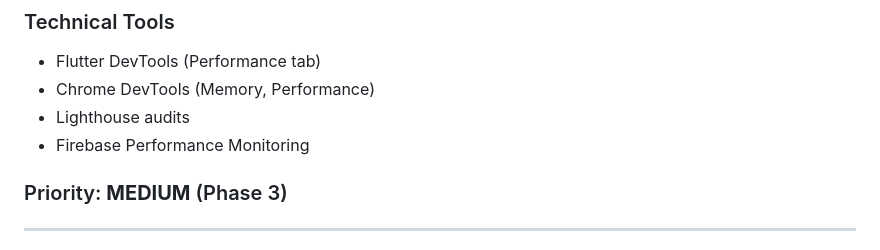
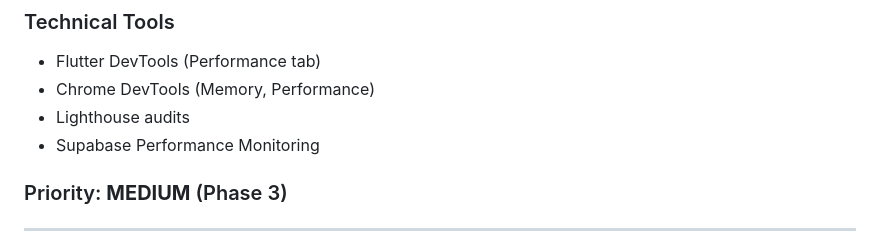
Before and after one commit to Ayikoandrew/farm-manager, a Markdown page: manage/ROADMAP.md, the part around the change. Drawn GitHub-style.

Commit message:
fix: update performance monitoring tool from Firebase to Supabase

```diff
--- a/manage/ROADMAP.md
+++ b/manage/ROADMAP.md
@@ -626,7 +626,7 @@ Optimize app performance for smooth user experience across web and mobile platfo
 - Flutter DevTools (Performance tab)
 - Chrome DevTools (Memory, Performance)
 - Lighthouse audits
-- Firebase Performance Monitoring
+- Supabase Performance Monitoring
 
 ### Priority: **MEDIUM** (Phase 3)
 
```
